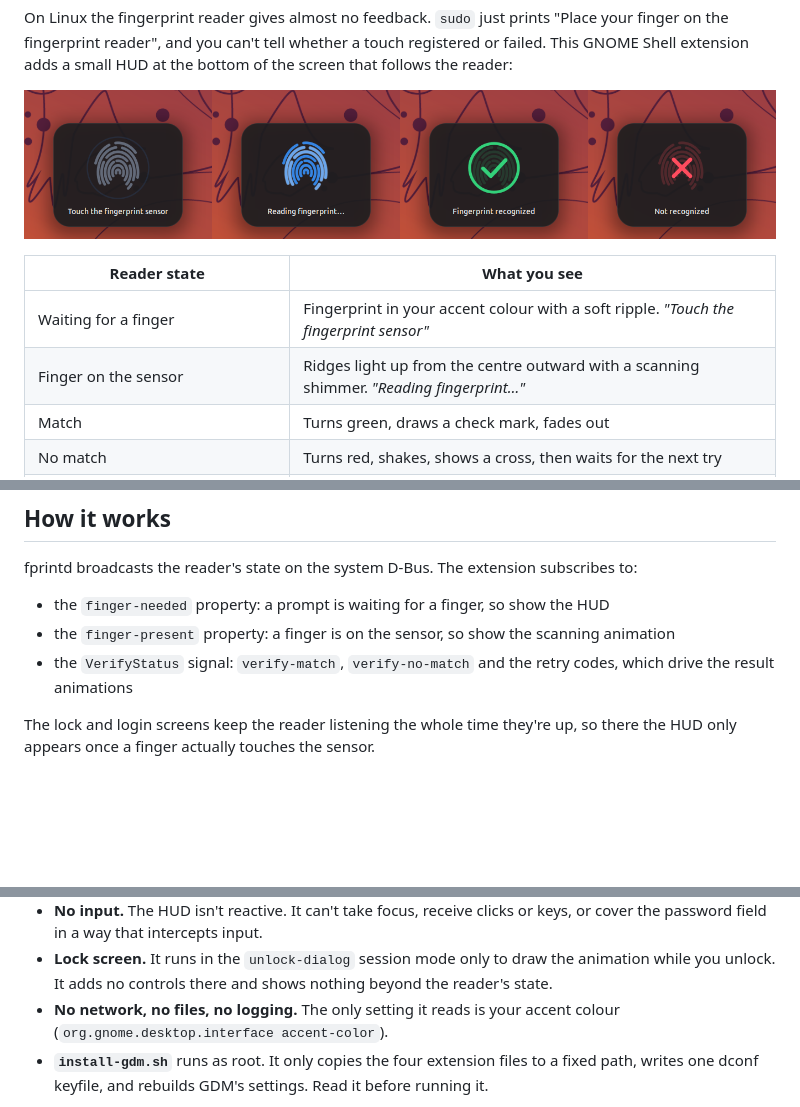
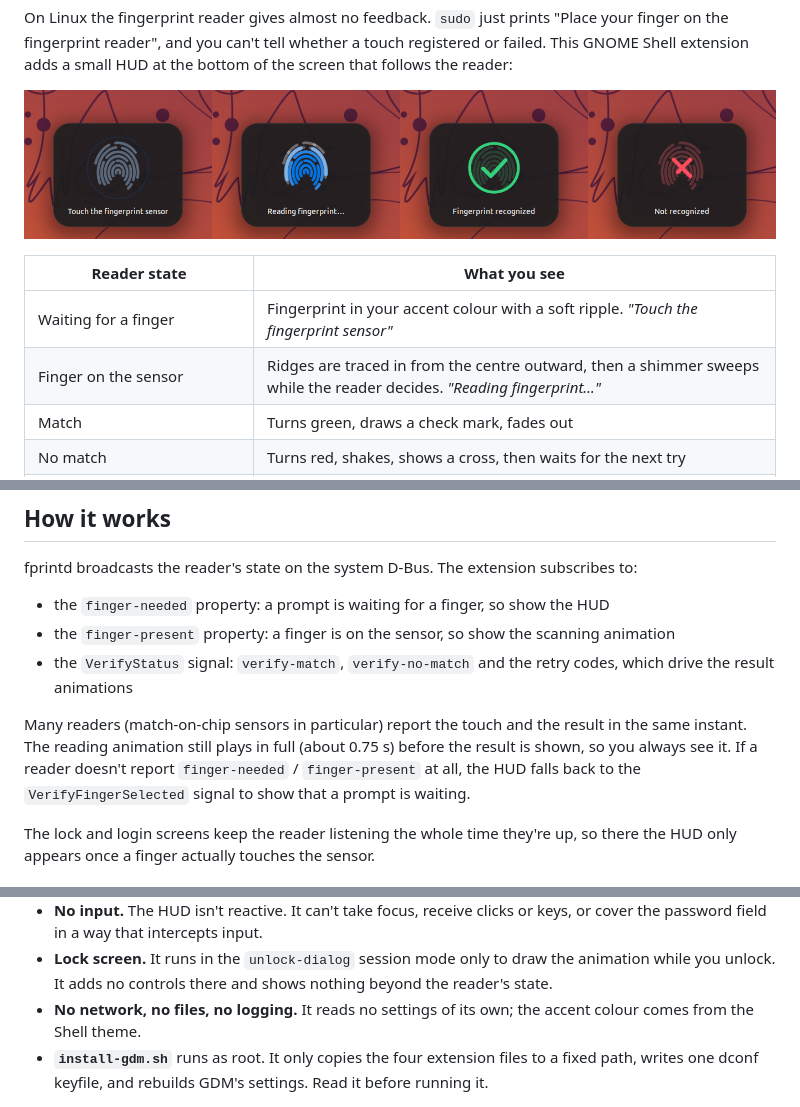
Before and after one commit to tecix/fingerprint-animation, a Markdown page: README.md, 3 parts joined by grey strips. Rendered like a GitHub page; pictures changed too: screenshots/states.png; blank space fills up the shorter version.

```diff
--- a/README.md
+++ b/README.md
@@ -23,7 +23,7 @@ the screen that follows the reader:
 | Reader state | What you see |
 |---|---|
 | Waiting for a finger | Fingerprint in your accent colour with a soft ripple. *"Touch the fingerprint sensor"* |
-| Finger on the sensor | Ridges light up from the centre outward with a scanning shimmer. *"Reading fingerprint…"* |
+| Finger on the sensor | Ridges are traced in from the centre outward, then a shimmer sweeps while the reader decides. *"Reading fingerprint…"* |
 | Match | Turns green, draws a check mark, fades out |
 | No match | Turns red, shakes, shows a cross, then waits for the next try |
 | Retry (finger not centred, swipe too short, …) | Amber with a small shake and a hint |
@@ -91,6 +91,12 @@ fprintd broadcasts the reader's state on the system D-Bus. The extension subscri
 - the `finger-present` property: a finger is on the sensor, so show the scanning animation
 - the `VerifyStatus` signal: `verify-match`, `verify-no-match` and the retry codes, which drive the result animations
 
+Many readers (match-on-chip sensors in particular) report the touch and the result
+in the same instant. The reading animation still plays in full (about 0.75 s) before
+the result is shown, so you always see it. If a reader doesn't report
+`finger-needed` / `finger-present` at all, the HUD falls back to the `VerifyFingerSelected`
+signal to show that a prompt is waiting.
+
 The lock and login screens keep the reader listening the whole time they're up, so
 there the HUD only appears once a finger actually touches the sensor.
 
@@ -109,8 +115,8 @@ there the HUD only appears once a finger actually touches the sensor.
 - **Lock screen.** It runs in the `unlock-dialog` session mode only to draw the
   animation while you unlock. It adds no controls there and shows nothing beyond the
   reader's state.
-- **No network, no files, no logging.** The only setting it reads is your accent
-  colour (`org.gnome.desktop.interface accent-color`).
+- **No network, no files, no logging.** It reads no settings of its own; the accent
+  colour comes from the Shell theme.
 - **`install-gdm.sh`** runs as root. It only copies the four extension files to a
   fixed path, writes one dconf keyfile, and rebuilds GDM's settings. Read it before
   running it.
```
Also changed, not shown: assets/thumbnail.png, screenshots/demo.gif, 3 other files.
